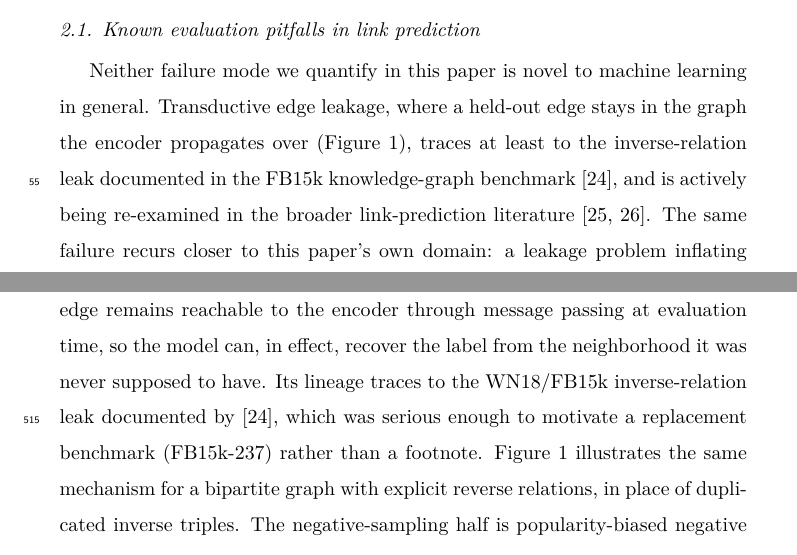
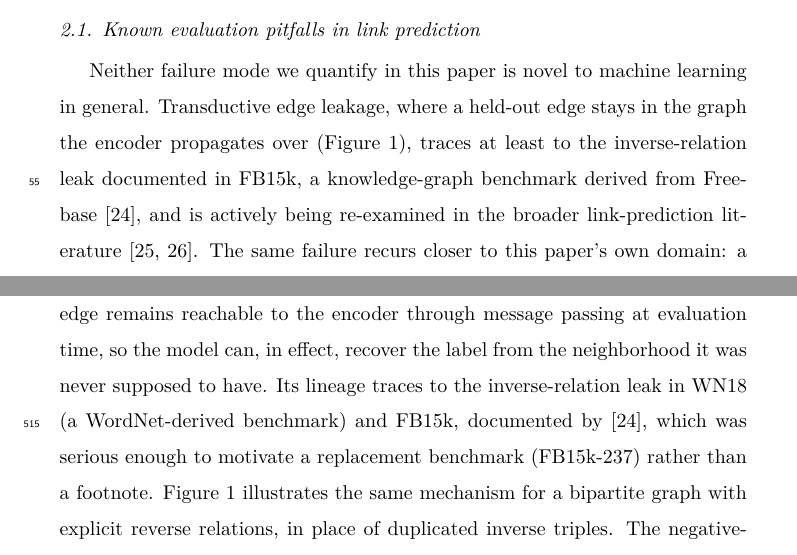
Before and after one commit to UlisesMoyaSanchez/microRNA_project, a LaTeX paper (manuscript/jbi/main.tex): two parts of pages 5 and 30 of 46, joined at a grey line, cut so that both start at the same text. Compiled offline with pdfLaTeX.

Commit message:
Define FB15k and WN18 at first use
Co-Authored-By: Claude Sonnet 5.5 <noreply@anthropic.com>

```diff
--- a/manuscript/jbi/main.tex
+++ b/manuscript/jbi/main.tex
@@ -315,7 +315,7 @@ whether their data are ready before reporting a number.
 \subsection{Known evaluation pitfalls in link prediction}
 Neither failure mode we quantify in this paper is novel to machine learning in general.
 Transductive edge leakage, where a held-out edge stays in the graph the encoder propagates over (Figure~\ref{fig:edge_split}), traces at least to the inverse-relation leak documented
-in the FB15k knowledge-graph benchmark \cite{toutanova2015observed}, and is actively
+in FB15k, a knowledge-graph benchmark derived from Freebase \cite{toutanova2015observed}, and is actively
 being re-examined in the broader link-prediction literature
 \cite{zhu2023pitfalls,li2023evaluating}. The same failure recurs closer to this paper's
 own domain: a leakage problem inflating reported performance has been independently
@@ -926,7 +926,7 @@ literature, and neither is specific to microRNAs. The edge-split half is transdu
 leakage, which \cite{zhu2023pitfalls} call \emph{target-link inclusion} -- the target edge remains
 reachable to the encoder through message passing at evaluation time, so the model can, in
 effect, recover the label from the neighborhood it was never supposed to have. Its
-lineage traces to the WN18/FB15k inverse-relation leak documented by
+lineage traces to the inverse-relation leak in WN18 (a WordNet-derived benchmark) and FB15k, documented by
 \cite{toutanova2015observed}, which was serious enough to motivate a replacement
 benchmark (FB15k-237) rather than a footnote. Figure~\ref{fig:edge_split} illustrates the same mechanism for a bipartite graph with explicit reverse relations, in place of duplicated inverse triples. The negative-sampling half is popularity-biased
 negative sampling, which the literature calls \emph{degree bias}
```
